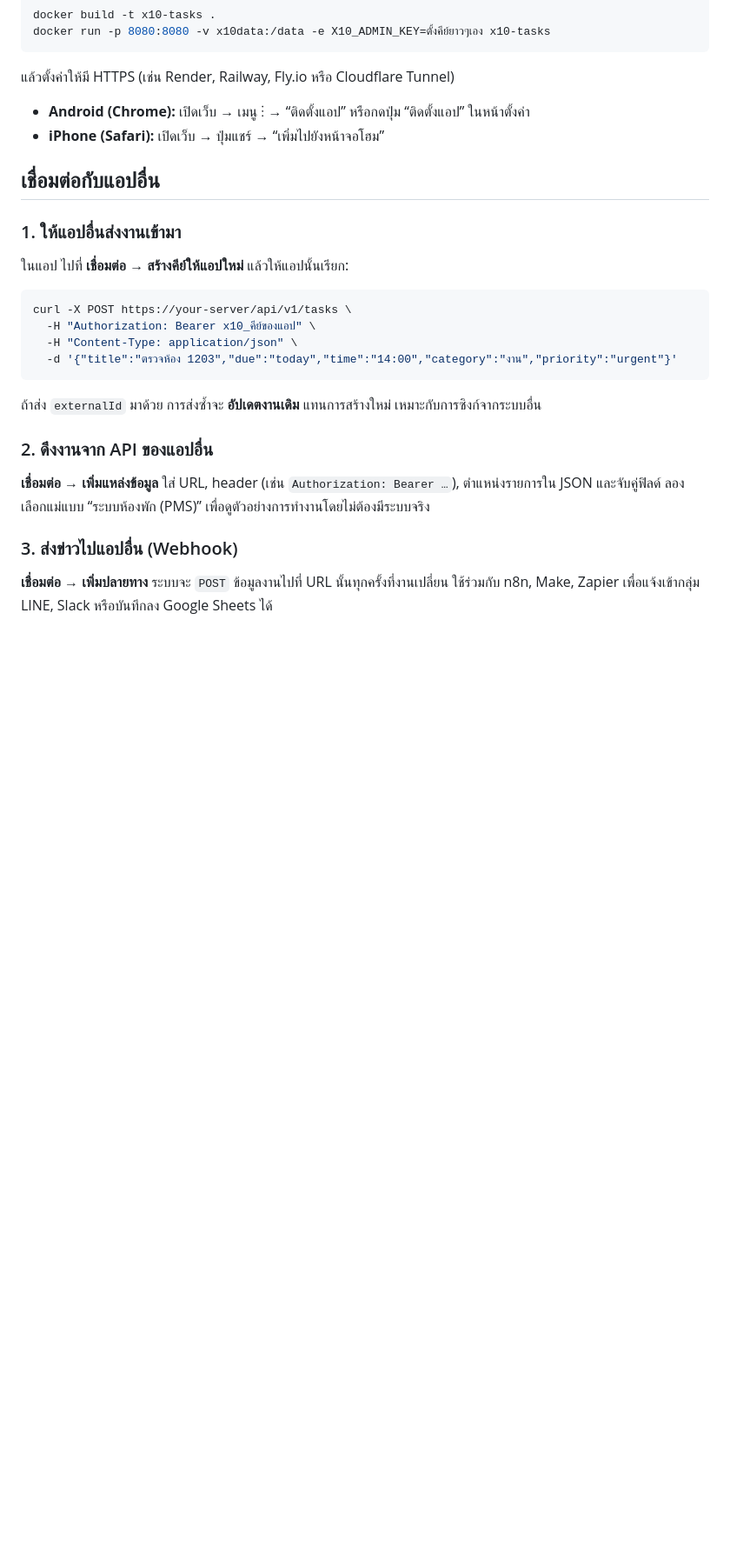
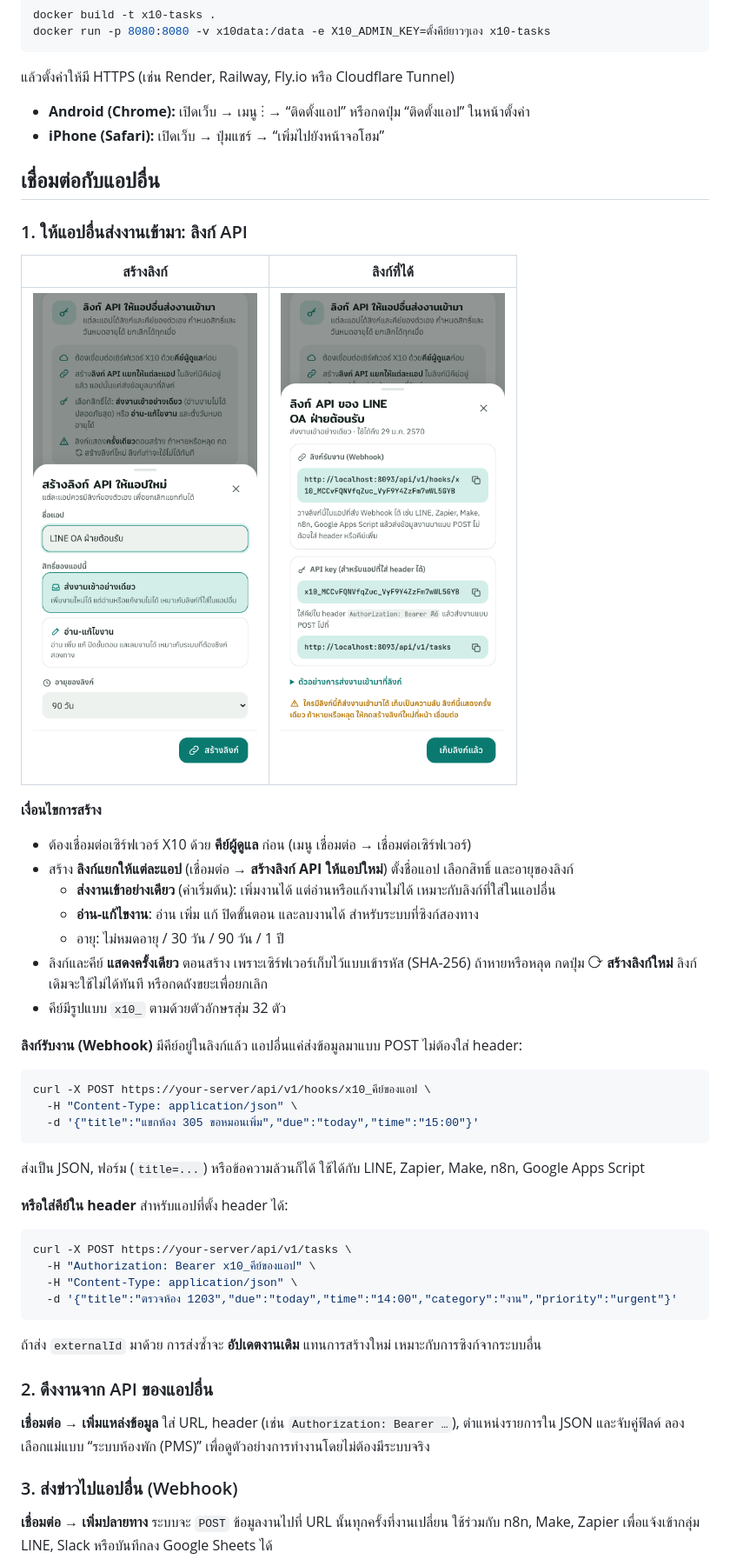
Before and after one commit to sommaij/TheX10Test, a Markdown page: README.md, the part around the change. Shown at 87% size. GitHub-like rendering; pictures changed too: docs/screenshots/11-api-link-create.png (added), docs/screenshots/12-api-link.png (added); blank space fills up the shorter version.

````diff
--- a/README.md
+++ b/README.md
@@ -126,9 +126,32 @@ docker run -p 8080:8080 -v x10data:/data -e X10_ADMIN_KEY=ตั้งคีย
 
 ## เชื่อมต่อกับแอปอื่น
 
-### 1. ให้แอปอื่นส่งงานเข้ามา
+### 1. ให้แอปอื่นส่งงานเข้ามา: ลิงก์ API
 
-ในแอป ไปที่ **เชื่อมต่อ → สร้างคีย์ให้แอปใหม่** แล้วให้แอปนั้นเรียก:
+| สร้างลิงก์ | ลิงก์ที่ได้ |
+|---|---|
+| ![](docs/screenshots/11-api-link-create.png) | ![](docs/screenshots/12-api-link.png) |
+
+**เงื่อนไขการสร้าง**
+- ต้องเชื่อมต่อเซิร์ฟเวอร์ X10 ด้วย **คีย์ผู้ดูแล** ก่อน (เมนู เชื่อมต่อ → เชื่อมต่อเซิร์ฟเวอร์)
+- สร้าง **ลิงก์แยกให้แต่ละแอป** (เชื่อมต่อ → **สร้างลิงก์ API ให้แอปใหม่**) ตั้งชื่อแอป เลือกสิทธิ์ และอายุของลิงก์
+  - **ส่งงานเข้าอย่างเดียว** (ค่าเริ่มต้น): เพิ่มงานได้ แต่อ่านหรือแก้งานไม่ได้ เหมาะกับลิงก์ที่ใส่ในแอปอื่น
+  - **อ่าน-แก้ไขงาน**: อ่าน เพิ่ม แก้ ปิดขั้นตอน และลบงานได้ สำหรับระบบที่ซิงก์สองทาง
+  - อายุ: ไม่หมดอายุ / 30 วัน / 90 วัน / 1 ปี
+- ลิงก์และคีย์ **แสดงครั้งเดียว** ตอนสร้าง เพราะเซิร์ฟเวอร์เก็บไว้แบบเข้ารหัส (SHA-256) ถ้าหายหรือหลุด กดปุ่ม ⟳ **สร้างลิงก์ใหม่** ลิงก์เดิมจะใช้ไม่ได้ทันที หรือกดถังขยะเพื่อยกเลิก
+- คีย์มีรูปแบบ `x10_` ตามด้วยตัวอักษรสุ่ม 32 ตัว
+
+**ลิงก์รับงาน (Webhook)** มีคีย์อยู่ในลิงก์แล้ว แอปอื่นแค่ส่งข้อมูลมาแบบ POST ไม่ต้องใส่ header:
+
+```bash
+curl -X POST https://your-server/api/v1/hooks/x10_คีย์ของแอป \
+  -H "Content-Type: application/json" \
+  -d '{"title":"แขกห้อง 305 ขอหมอนเพิ่ม","due":"today","time":"15:00"}'
+```
+
+ส่งเป็น JSON, ฟอร์ม (`title=...`) หรือข้อความล้วนก็ได้ ใช้ได้กับ LINE, Zapier, Make, n8n, Google Apps Script
+
+**หรือใส่คีย์ใน header** สำหรับแอปที่ตั้ง header ได้:
 
 ```bash
 curl -X POST https://your-server/api/v1/tasks \
````
Also changed, not shown: docs/API.md (+15 -2 lines), 8 other files.
